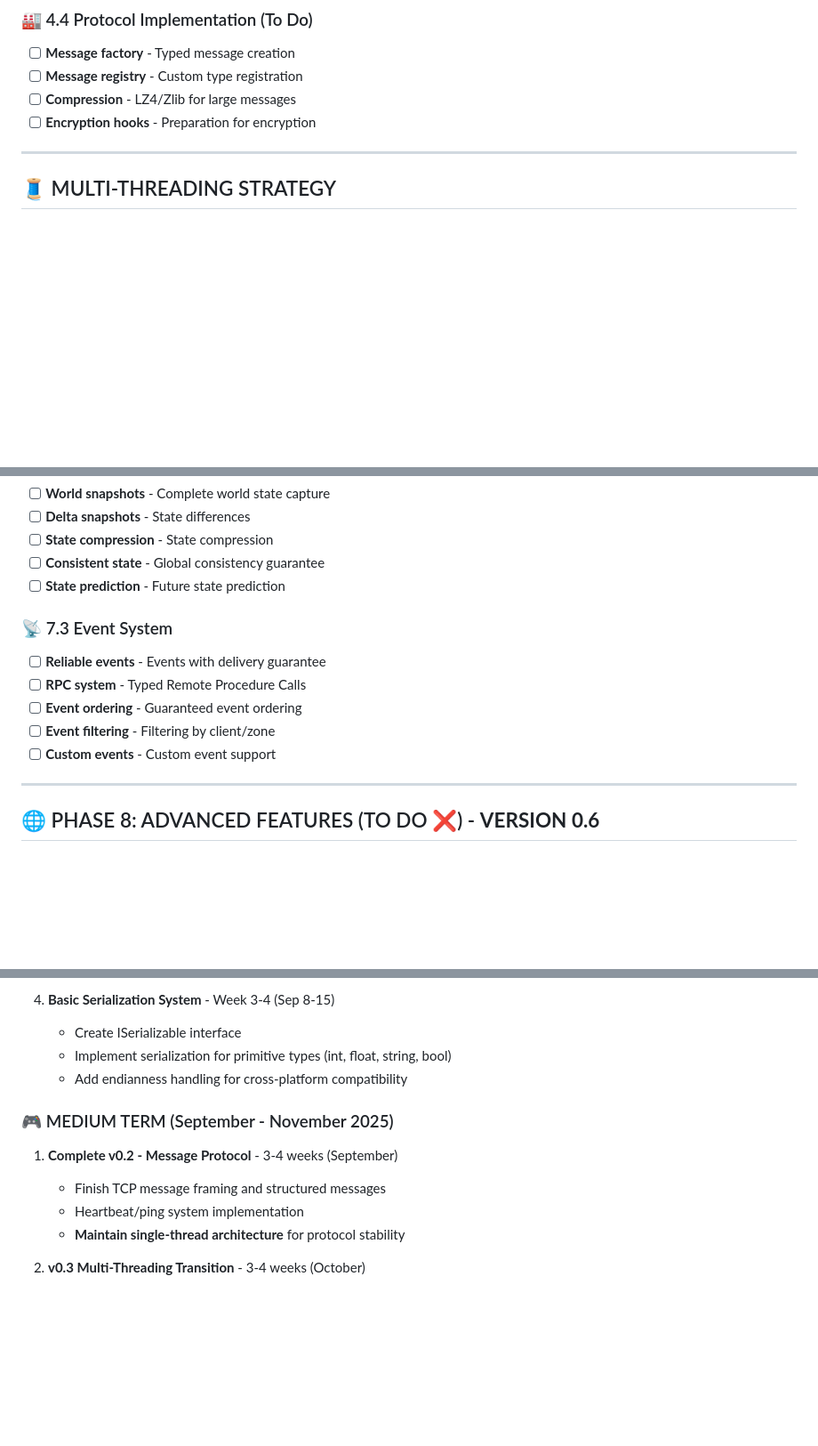
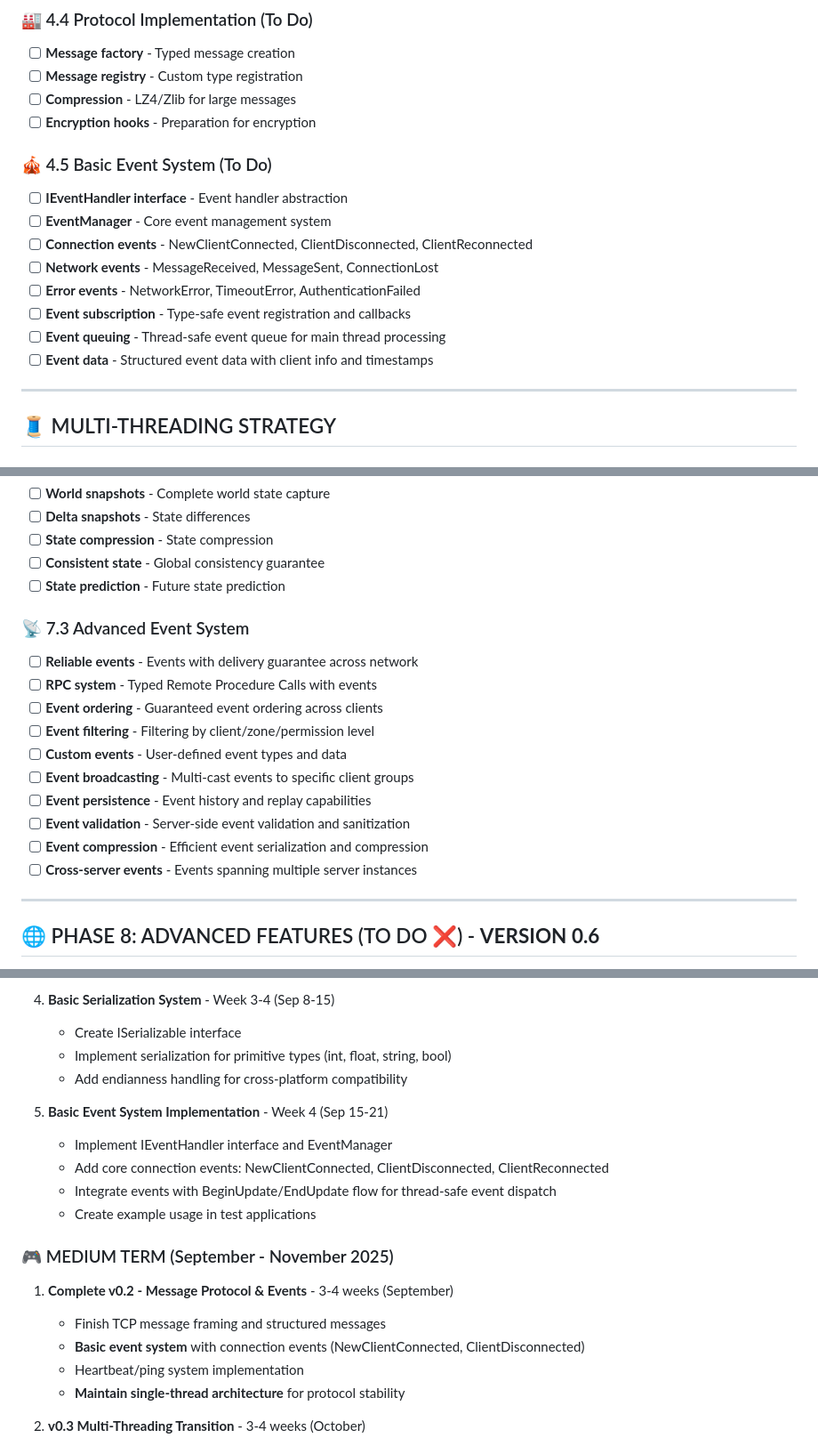
Before and after one commit to Smalleater/Travelers-Multiplayer-Engine, a Markdown page: ROADMAP.md, 3 parts joined by grey strips. Shown at 89% size. Rendered like a GitHub page; blank space fills up the shorter version.

Commit message:
Expand roadmap with basic and advanced event system plans
Added a new section for the 4.5 Basic Event System, detailing planned interfaces, event types, and features. Expanded the 7.3 Event System section to 'Advanced Event System' with additional features such as event broadcasting, persistence, validation, and cross-server support. Updated short-term and medium-term milestones to include event system implementation and integration.

```diff
--- a/ROADMAP.md
+++ b/ROADMAP.md
@@ -186,6 +186,16 @@
 - [ ] **Compression** - LZ4/Zlib for large messages
 - [ ] **Encryption hooks** - Preparation for encryption
 
+### 🎪 4.5 Basic Event System (To Do)
+- [ ] **IEventHandler interface** - Event handler abstraction
+- [ ] **EventManager** - Core event management system
+- [ ] **Connection events** - NewClientConnected, ClientDisconnected, ClientReconnected
+- [ ] **Network events** - MessageReceived, MessageSent, ConnectionLost
+- [ ] **Error events** - NetworkError, TimeoutError, AuthenticationFailed
+- [ ] **Event subscription** - Type-safe event registration and callbacks
+- [ ] **Event queuing** - Thread-safe event queue for main thread processing
+- [ ] **Event data** - Structured event data with client info and timestamps
+
 ---
 
 ## 🧵 MULTI-THREADING STRATEGY
@@ -325,12 +335,17 @@
 - [ ] **Consistent state** - Global consistency guarantee
 - [ ] **State prediction** - Future state prediction
 
-### 📡 7.3 Event System
-- [ ] **Reliable events** - Events with delivery guarantee
-- [ ] **RPC system** - Typed Remote Procedure Calls
-- [ ] **Event ordering** - Guaranteed event ordering
-- [ ] **Event filtering** - Filtering by client/zone
-- [ ] **Custom events** - Custom event support
+### 📡 7.3 Advanced Event System
+- [ ] **Reliable events** - Events with delivery guarantee across network
+- [ ] **RPC system** - Typed Remote Procedure Calls with events
+- [ ] **Event ordering** - Guaranteed event ordering across clients
+- [ ] **Event filtering** - Filtering by client/zone/permission level
+- [ ] **Custom events** - User-defined event types and data
+- [ ] **Event broadcasting** - Multi-cast events to specific client groups
+- [ ] **Event persistence** - Event history and replay capabilities
+- [ ] **Event validation** - Server-side event validation and sanitization
+- [ ] **Event compression** - Efficient event serialization and compression
+- [ ] **Cross-server events** - Events spanning multiple server instances
 
 ---
 
@@ -538,9 +554,16 @@
    - Implement serialization for primitive types (int, float, string, bool)
    - Add endianness handling for cross-platform compatibility
 
+5. **Basic Event System Implementation** - Week 4 (Sep 15-21)
+   - Implement IEventHandler interface and EventManager
+   - Add core connection events: NewClientConnected, ClientDisconnected, ClientReconnected
+   - Integrate events with BeginUpdate/EndUpdate flow for thread-safe event dispatch
+   - Create example usage in test applications
+
 ### 🎮 MEDIUM TERM (September - November 2025)
-1. **Complete v0.2 - Message Protocol** - 3-4 weeks (September)
+1. **Complete v0.2 - Message Protocol & Events** - 3-4 weeks (September)
    - Finish TCP message framing and structured messages
+   - **Basic event system** with connection events (NewClientConnected, ClientDisconnected)
    - Heartbeat/ping system implementation
    - **Maintain single-thread architecture** for protocol stability
 
```
Also changed, not shown: other parts of ROADMAP.md (+1 -0 lines).
